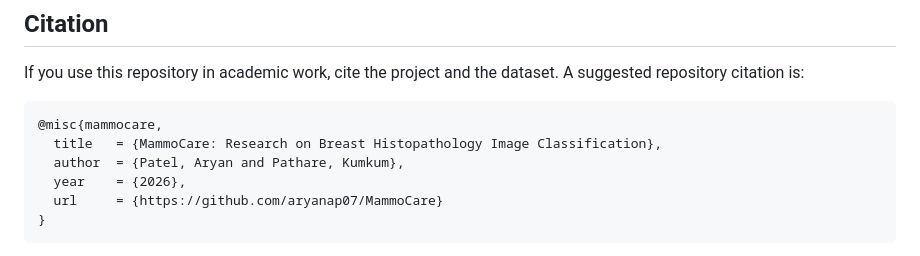
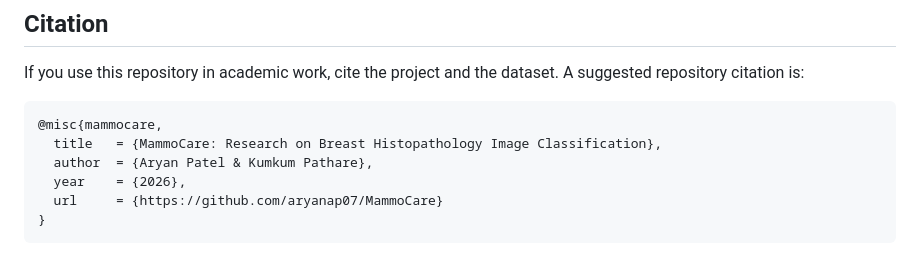
Before and after one commit to Kumkumpathare/MammoCare, a Markdown page: README.md, the part around the change. Drawn GitHub-style.

````diff
--- a/README.md
+++ b/README.md
@@ -259,7 +259,7 @@ If you use this repository in academic work, cite the project and the dataset. A
 ```bibtex
 @misc{mammocare,
   title   = {MammoCare: Research on Breast Histopathology Image Classification},
-  author  = {Patel, Aryan and Pathare, Kumkum},
+  author  = {Aryan Patel & Kumkum Pathare},
   year    = {2026},
   url     = {https://github.com/aryanap07/MammoCare}
 }
````
